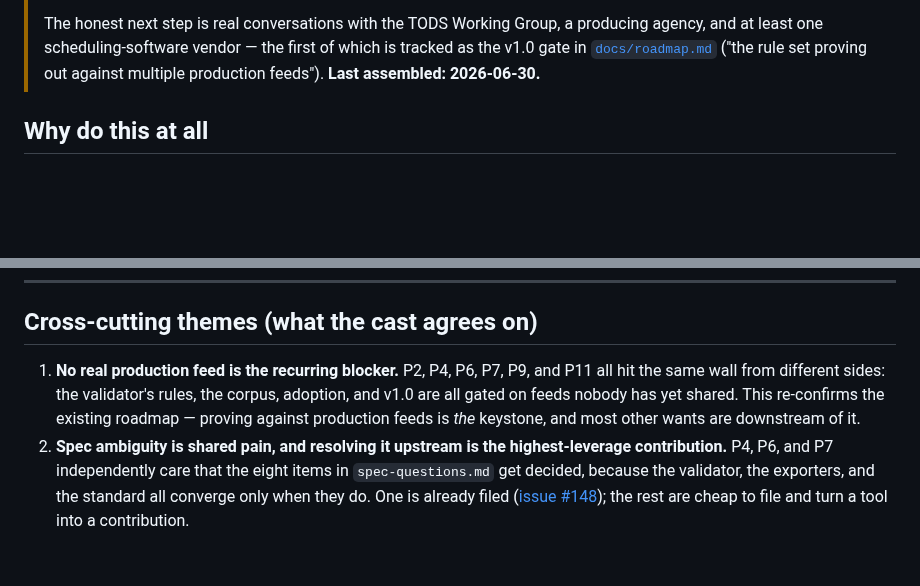
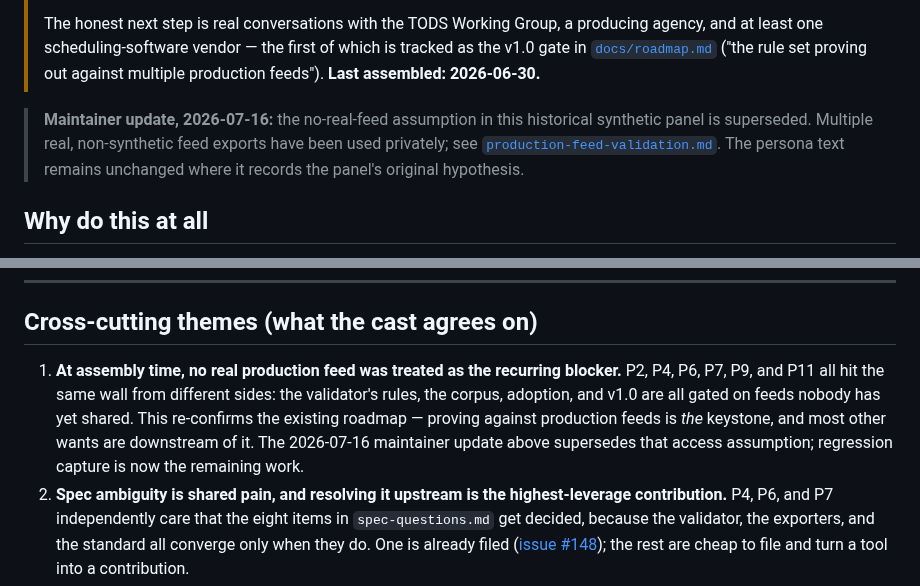
Before and after one commit to ChelseaKR/tods-validate, a Markdown page: docs/USER-RESEARCH.md, 2 parts joined by grey strips. Drawn GitHub-style; blank space fills up the shorter version.

Commit message:
docs: record private production-feed evidence

```diff
--- a/docs/USER-RESEARCH.md
+++ b/docs/USER-RESEARCH.md
@@ -12,6 +12,12 @@
 > producing agency, and at least one scheduling-software vendor — the first of which
 > is tracked as the v1.0 gate in [`docs/roadmap.md`](roadmap.md) ("the rule set
 > proving out against multiple production feeds"). **Last assembled: 2026-06-30.**
+
+> **Maintainer update, 2026-07-16:** the no-real-feed assumption in this
+> historical synthetic panel is superseded. Multiple real, non-synthetic feed
+> exports have been used privately; see
+> [`production-feed-validation.md`](production-feed-validation.md). The persona
+> text remains unchanged where it records the panel's original hypothesis.
 
 ## Why do this at all
 
@@ -350,11 +356,12 @@ The domain and stakeholder model are grounded in:
 
 ## Cross-cutting themes (what the cast agrees on)
 
-1. **No real production feed is the recurring blocker.** P2, P4, P6, P7, P9, and P11
+1. **At assembly time, no real production feed was treated as the recurring blocker.** P2, P4, P6, P7, P9, and P11
    all hit the same wall from different sides: the validator's rules, the corpus,
    adoption, and v1.0 are all gated on feeds nobody has yet shared. This re-confirms
    the existing roadmap — proving against production feeds is *the* keystone, and
-   most other wants are downstream of it.
+   most other wants are downstream of it. The 2026-07-16 maintainer update above
+   supersedes that access assumption; regression capture is now the remaining work.
 2. **Spec ambiguity is shared pain, and resolving it upstream is the highest-leverage
    contribution.** P4, P6, and P7 independently care that the eight items in
    `spec-questions.md` get decided, because the validator, the exporters, and the
```
Also changed, not shown: docs/conformance.md (+3 -0 lines), docs/production-feed-validation.md (added, +36 -0 lines).
